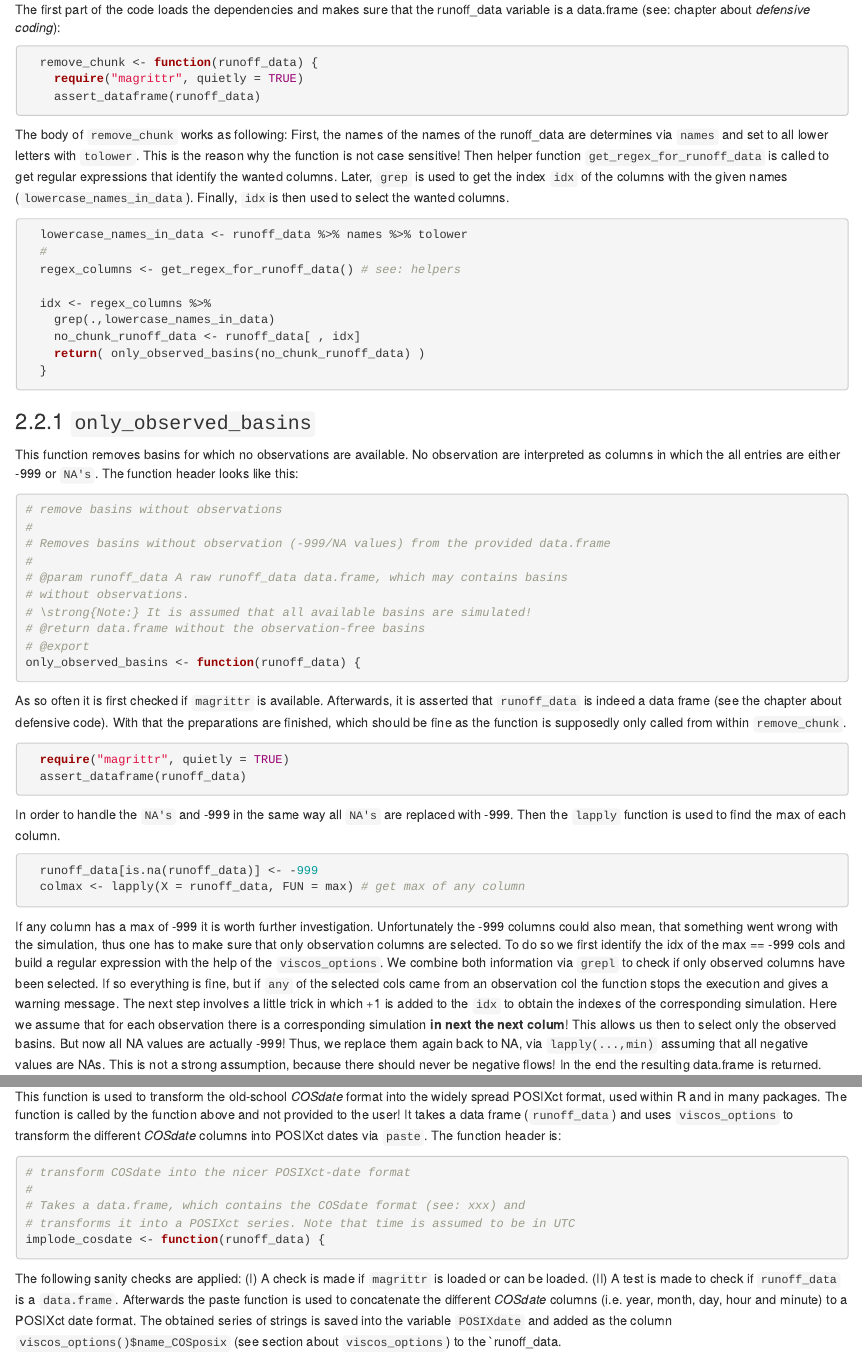
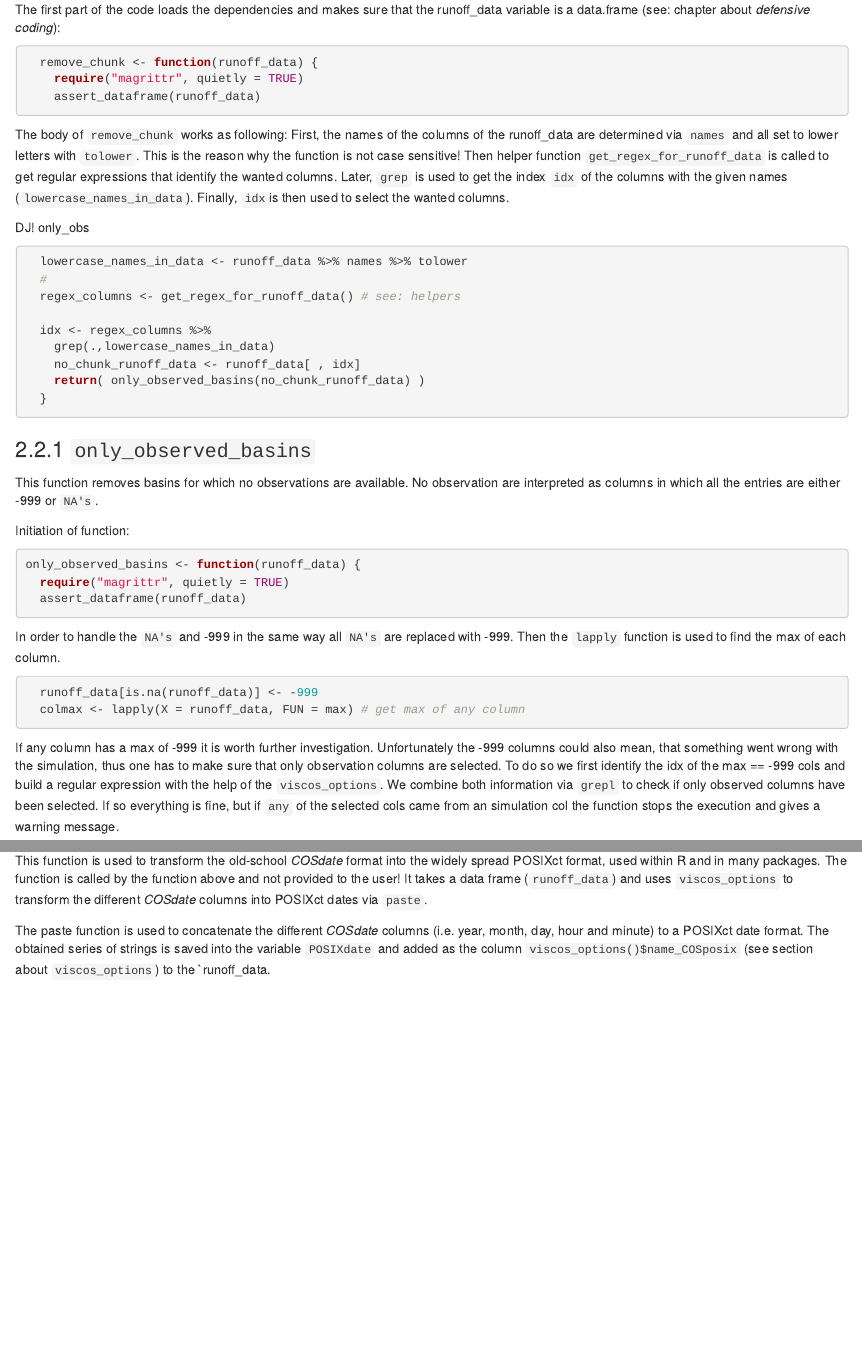
Before and after one commit to danklotz/rrrCOS, an R Markdown document (vignettes/LP-cook_data.Rmd): the page in a window 1100 px wide, from 1140 px down, and a second part further down, joined at a grey line. Rendered offline with R 4.5, knitr and Pandoc, with nearby package versions.

Commit message:
Update Cook Data till implode_cosdate

````diff
--- a/vignettes/LP-cook_data.Rmd
+++ b/vignettes/LP-cook_data.Rmd
@@ -93,13 +93,15 @@ runoff_data variable is a data.frame (see: chapter about *defensive coding*):
     assert_dataframe(runoff_data)
 ```
 
-The body of `remove_chunk` works as following: First, the names of the names of
-the runoff_data are determines via `names` and set to all lower letters with
+The body of `remove_chunk` works as following: First, the names of the columns of
+the runoff_data are determined via `names` and all set to lower letters with
 `tolower`. This is the reason why the function is not case sensitive!
 Then helper function `get_regex_for_runoff_data` is called to get regular
 expressions that identify the wanted columns. Later, `grep` is used to get
 the index `idx` of the columns with the given names (`lowercase_names_in_data`).
 Finally, `idx`is then used to select the wanted columns.
+
+DJ! only_obs
 ```{r}
   lowercase_names_in_data <- runoff_data %>% names %>% tolower
   #
@@ -115,9 +117,9 @@ Finally, `idx`is then used to select the wanted columns.
 
 ### `only_observed_basins`
 This function removes basins for which no observations are available. No
-observation are interpreted as columns in which the all entries are either -999
-or `NA's`. The function header looks like this:
-```{r}
+observation are interpreted as columns in which all the entries are either -999
+or `NA's`.
+```{r, echo=FALSE}
 # remove basins without observations
 #
 # Removes basins without observation (-999/NA values) from the provided data.frame
@@ -127,15 +129,11 @@ or `NA's`. The function header looks like this:
 # \strong{Note:} It is assumed that all available basins are simulated!
 # @return data.frame without the observation-free basins
 # @export
-only_observed_basins <- function(runoff_data) {
 ```
 
-As so often it is first checked if `magrittr` is available.
-Afterwards, it is asserted that `runoff_data` is indeed a data frame
-(see the chapter about defensive code). With that the preparations are finished,
-which should be fine as the function is supposedly only called from within
-`remove_chunk`.
+Initiation of function:
 ```{r}
+only_observed_basins <- function(runoff_data) {
   require("magrittr", quietly = TRUE)
   assert_dataframe(runoff_data)
 ```
@@ -154,16 +152,8 @@ are selected. To do so we first identify the idx of the max == -999 cols and
 build a regular expression with the help of the `viscos_options`.
 We combine both information via `grepl` to check if only observed columns have
 been selected. If so everything is fine, but if `any` of the selected cols came
-from an observation col the function stops the execution and gives a warning
+from an simulation col the function stops the execution and gives a warning
 message.
-The next step involves a little trick in which +1 is added to the `idx` to
-obtain the indexes of the corresponding simulation. Here we assume that for each
-observation there is a corresponding simulation **in next the next colum**!
-This allows us then to select only the observed basins. But now all NA values
-are actually -999! Thus, we replace them again back to NA, via `lapply(...,min)`
-assuming that all negative values are NAs. This is not a strong assumption,
-because there should never be negative flows! In the end the resulting
-data.frame is returned.
 ```{r}
   if ( any(colmax < 0.0) ){
     idx_temp <- which(colmax < 0.0)
@@ -267,19 +265,13 @@ widely spread POSIXct format, used within R and in many packages. The function
 is called by the function above and not provided to the user! It takes a
 data frame (`runoff_data`) and uses `viscos_options` to transform the different
 *COSdate* columns into POSIXct dates via `paste`.
-The function header is:
-```{r}
+```{r, echo=FALSE}
 # transform COSdate into the nicer POSIXct-date format
 #
 # Takes a data.frame, which contains the COSdate format (see: xxx) and
 # transforms it into a POSIXct series. Note that time is assumed to be in UTC
-implode_cosdate <- function(runoff_data) {
 ```
-
-The following sanity checks are applied:
-(I) A check is made if `magrittr` is loaded or can be loaded.
-(II) A test is made to check if `runoff_data` is a `data.frame`.
-Afterwards the paste function is used to concatenate the different *COSdate*
+The paste function is used to concatenate the different *COSdate*
 columns (i.e. year, month, day, hour and minute) to a POSIXct date format.
 The obtained series of strings is saved into the variable `POSIXdate` and
 added as the column `viscos_options()$name_COSposix` (see section about
````
Also changed, not shown: vignettes/LP-cook_data.Rmd (29 more changed lines), 1 other file.
